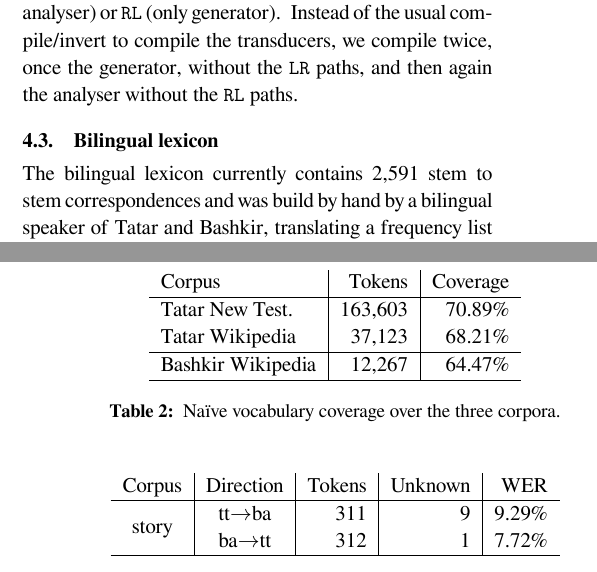
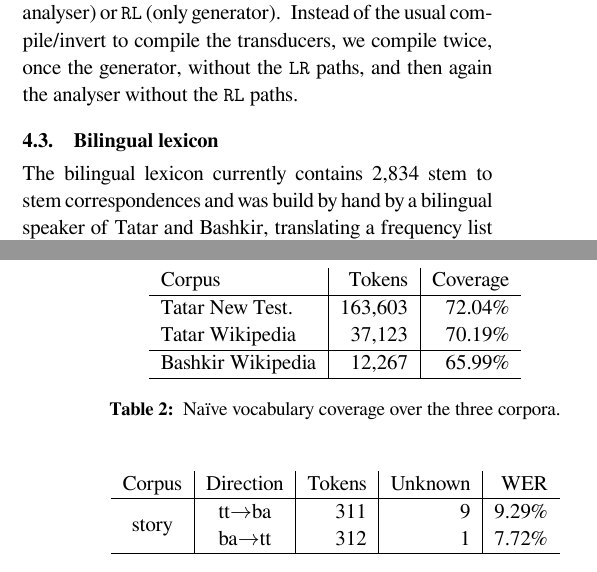
Before and after one commit to zu-ann/apertium-tat-bak, a LaTeX document (paper/tt-ba.tex): two parts of the columns of pages 2 and 4 of 4, joined at a grey line, cut so that both start at the same text. Compiled offline with XeLaTeX.

Commit message:
some updates to the files

```diff
--- a/paper/tt-ba.tex
+++ b/paper/tt-ba.tex
@@ -156,7 +156,7 @@ then again the analyser without the {\tt {\small RL}} paths.
 \end{figure*}
 
 
-The bilingual lexicon currently contains 2,591 stem to stem correspondences and was build by hand by a bilingual
+The bilingual lexicon currently contains 2,834 stem to stem correspondences and was build by hand by a bilingual
 speaker of Tatar and Bashkir, translating a frequency list of the Russian National Corpus.\footnote{\url{http://ruscorpora.ru/en/}}
 into both languages in a spreadsheet. This spreadsheet was then converted into the Apertium
 XML dictionary format.
@@ -230,10 +230,10 @@ Tatar, the Tatar Wikipedia\footnote{\url{http://tt.wikipedia.org}; {\tt ttwiki-2
   \begin{tabular}{l|r|r}
    Corpus                  & Tokens    & Coverage\\
    \hline
-   Tatar New Test.         & 163,603   & 70.89\% \\
-   Tatar Wikipedia         & 37,123    & 68.21\% \\
+   Tatar New Test.         & 163,603   & 72.04\% \\
+   Tatar Wikipedia         & 37,123    & 70.19\% \\
    \hline
-   Bashkir Wikipedia       & 12,267    & 64.47\% \\
+   Bashkir Wikipedia       & 12,267    & 65.99\% \\
    \hline
   \end{tabular}
     \caption{Na\"ive vocabulary coverage over the three corpora.}
```
Also changed, not shown: 3 other files.
